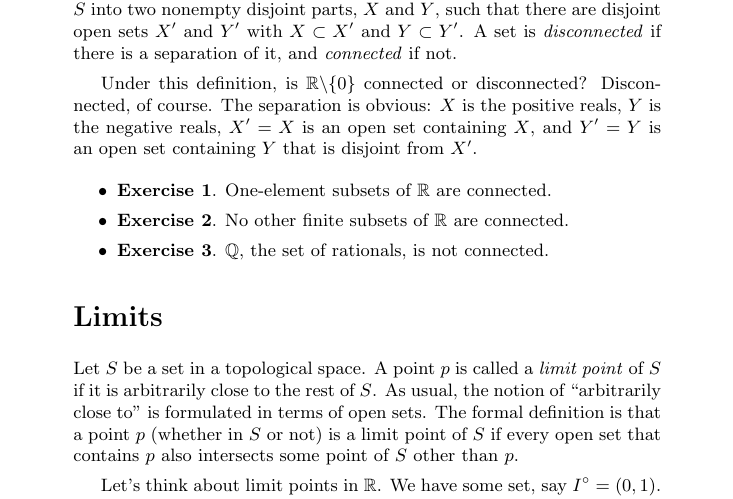
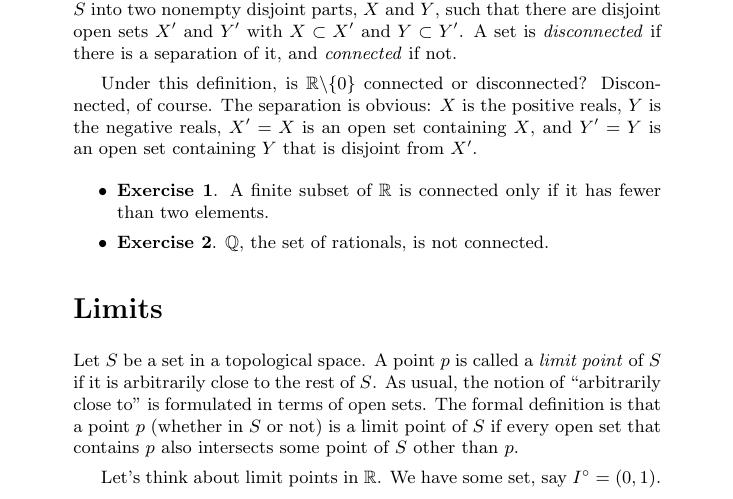
Before and after one commit to mjdominus/topology-doc, a LaTeX document (topology.tex): part of page 3 of 11, cut so that both start at the same text. Compiled offline with pdfLaTeX.

Commit message:
A correction to the correction

```diff
--- a/topology.tex
+++ b/topology.tex
@@ -199,9 +199,7 @@ open set containing $X$, and $Y'=Y$ is an open set containing $Y$ that
 is disjoint from $X'$.
 
 \begin{itemize}
-\Exercise. One-element subsets of $\R$ are connected.
-
-\Exercise. No other finite subsets of $\R$ are connected.
+\Exercise. A finite subset of $\R$ is connected only if it has fewer than two elements.
 
 \Exercise. $\mathbb Q$, the set of rationals, is not connected.
 
```
